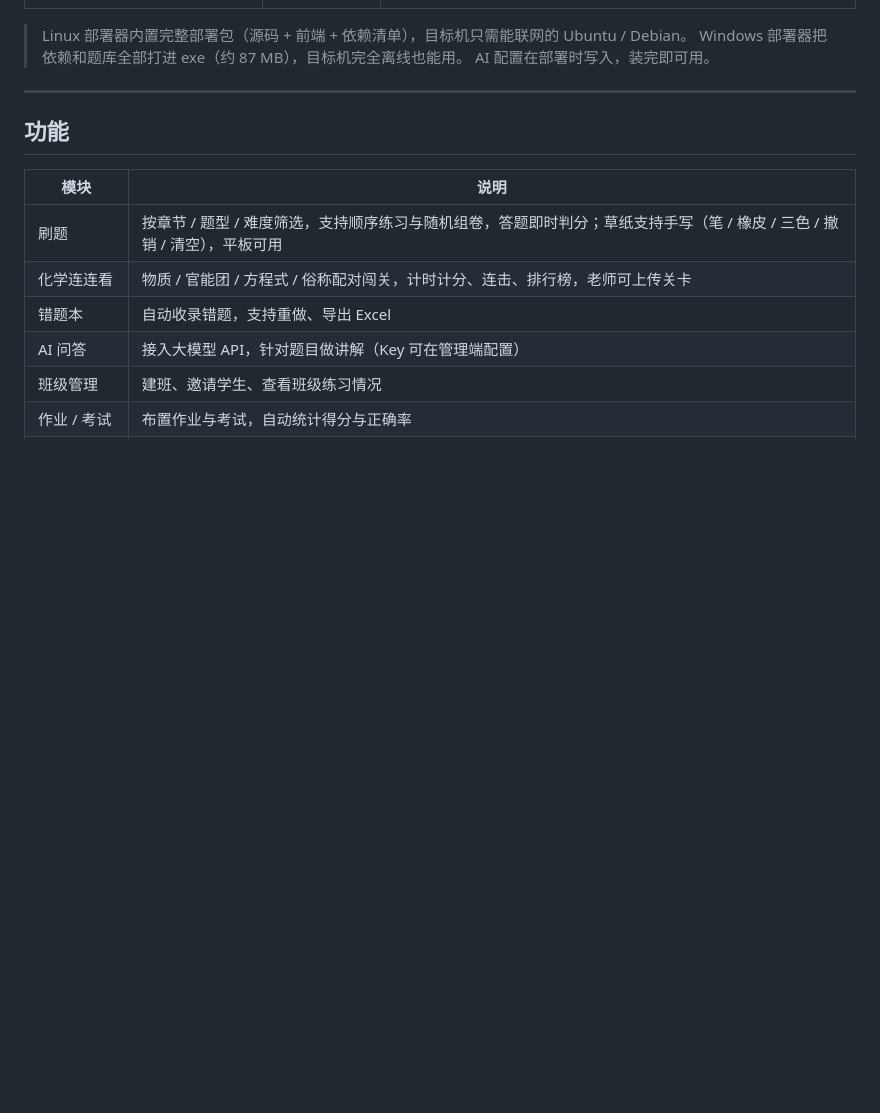
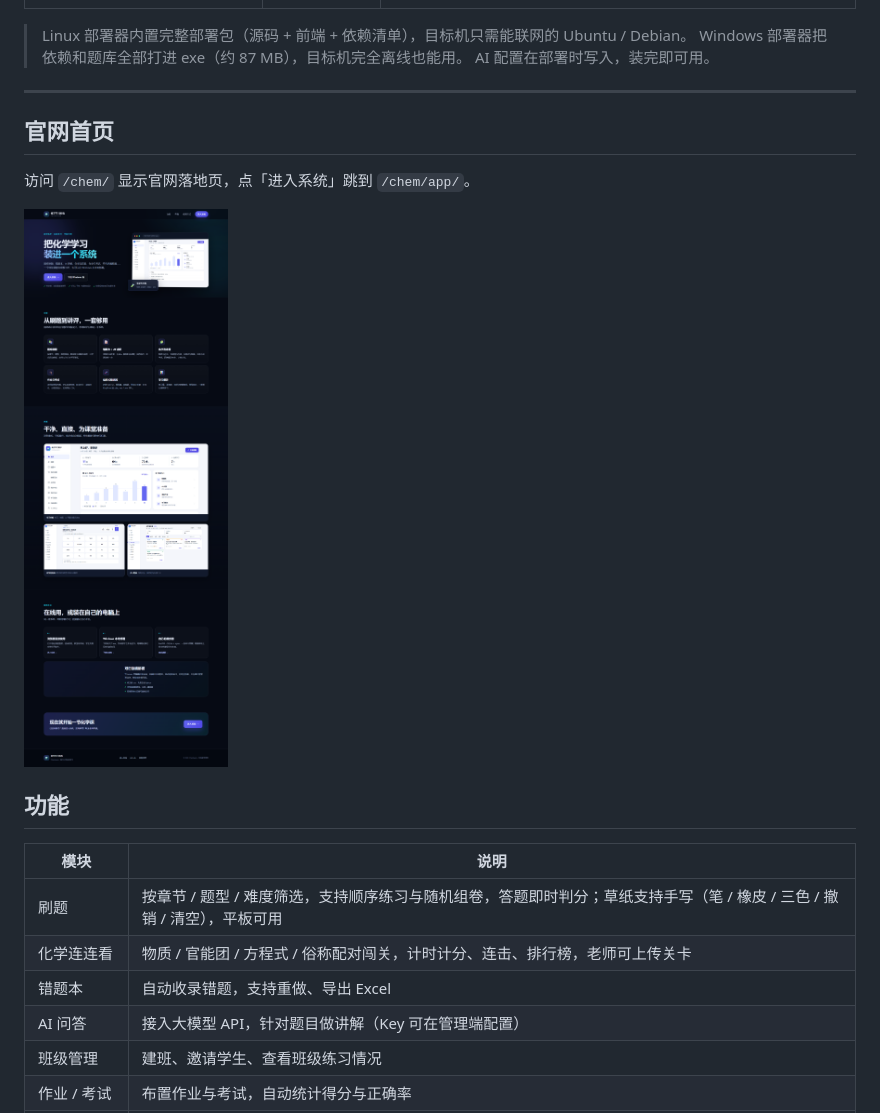
Before and after one commit to houshibo0101/chemlearn, a Markdown page: README.md, the part around the change. GitHub-like rendering; pictures changed too: docs/site.png (added); blank space fills up the shorter version.

```diff
--- a/README.md
+++ b/README.md
@@ -42,6 +42,12 @@
 > AI 配置在部署时写入，装完即可用。
 
 ---
+
+## 官网首页
+
+访问 `/chem/` 显示官网落地页，点「进入系统」跳到 `/chem/app/`。
+
+![官网](docs/site.png)
 
 ## 功能
 
```
Also changed, not shown: 8 other files.
